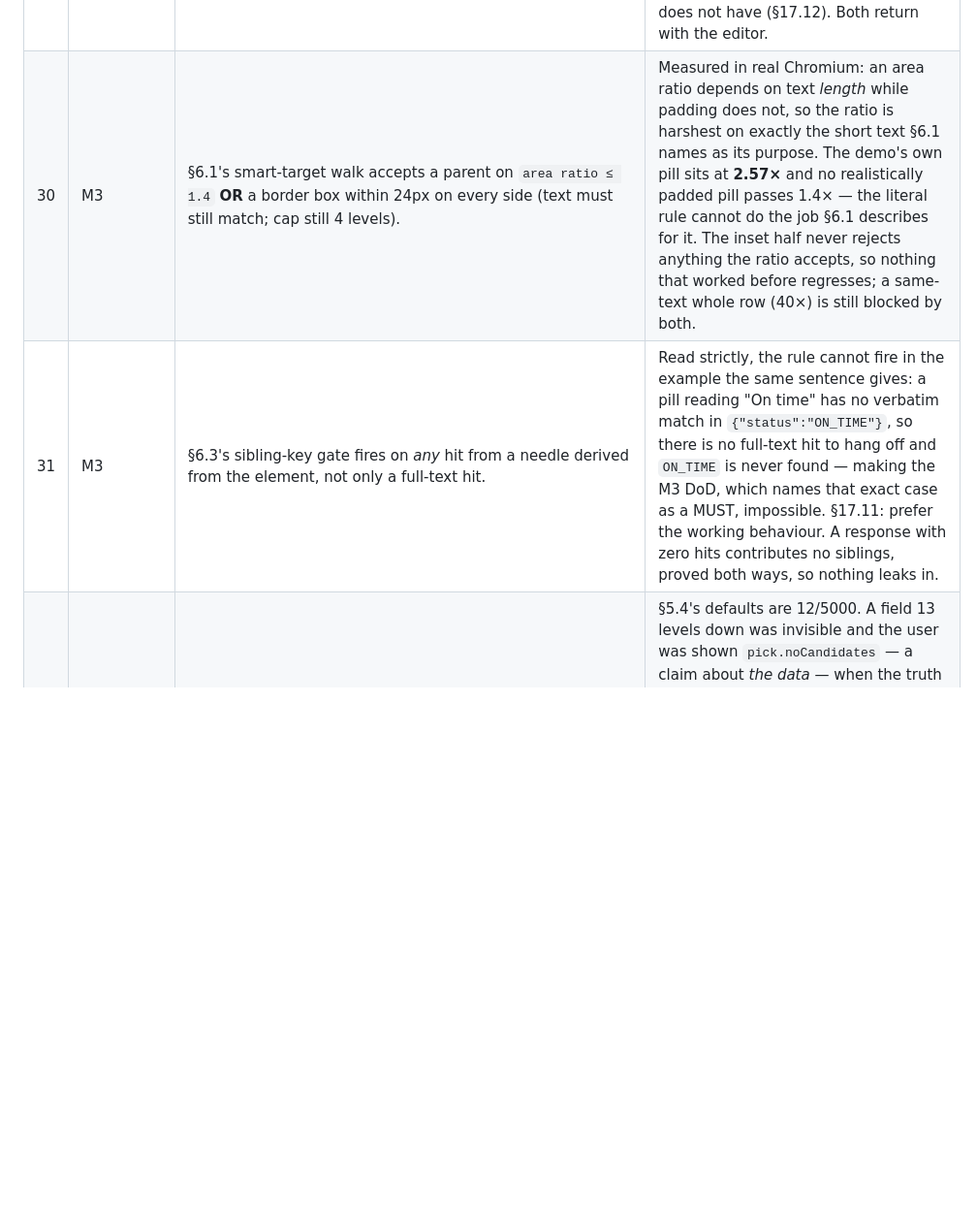
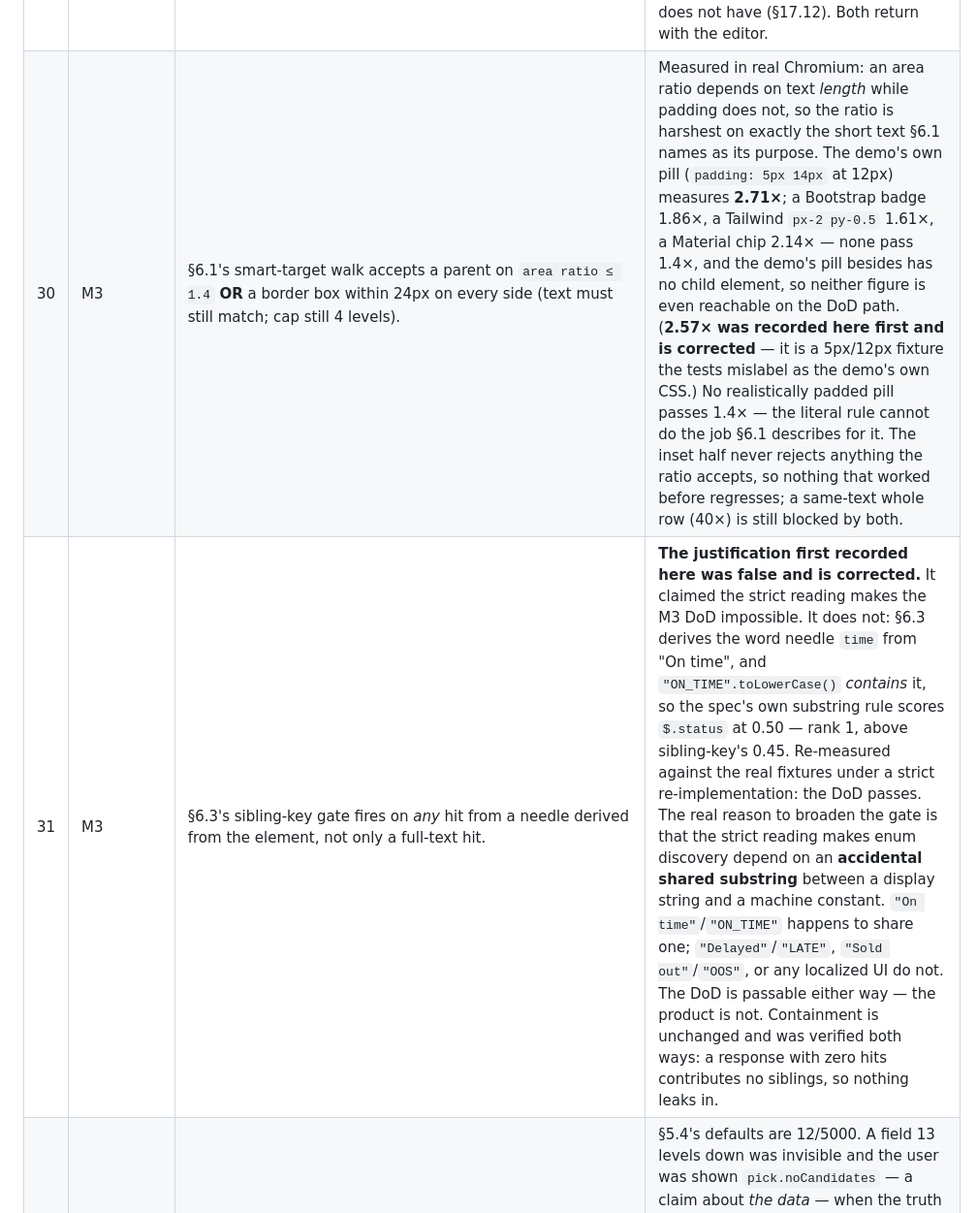
Before and after one commit to MaherFayad/MockLab, a Markdown page: README.md, the part around the change. Shown at 97% size. Rendered like a GitHub page; blank space fills up the shorter version.

```diff
--- a/README.md
+++ b/README.md
@@ -115,8 +115,8 @@ Recorded per PLAN.md §17.11 — where the build differs from the specification
 | 27 | M3 | `extension/test/panel.browser.test.js` is 1033 lines. | One Chromium launch and one demo server serve both the M2 changes flow and the M3 pick flow, and the pick test depends on the clean post-reset state the M2 flow leaves behind. Splitting it today buys a second ~30 s browser launch and a duplicated ~90-line Playwright resolver — §17.10's own drift problem in another shape. It passed 1000 lines with Deviation 39's two bounded-search subtests, one milestone earlier than this row predicted; the split is now due at M4 rather than deferred by it, and is by flow, with the harness moved to a 0-test `test/harness.js`. |
 | 28 | M3 | Escape is handled in the panel as well as on the page. | §11's copy promises "(Esc to cancel)". The person's last click was the Pick button *in the panel*, so that is where focus is; the page's own keydown handler would never see the key and the promise would be false. |
 | 29 | M3 | §10.1A's recent-Link selection card ships without its chevron, and the list renders nothing at all when no Link is verified — no heading, no empty box. | A chevron promises State D, which does not exist until M4. Nothing can be verified before the probe exists either, so at M3 the list is always empty; drawing a heading over an empty box would advertise a feature the build does not have (§17.12). Both return with the editor. |
-| 30 | M3 | §6.1's smart-target walk accepts a parent on `area ratio ≤ 1.4` **OR** a border box within 24px on every side (text must still match; cap still 4 levels). | Measured in real Chromium: an area ratio depends on text *length* while padding does not, so the ratio is harshest on exactly the short text §6.1 names as its purpose. The demo's own pill sits at **2.57×** and no realistically padded pill passes 1.4× — the literal rule cannot do the job §6.1 describes for it. The inset half never rejects anything the ratio accepts, so nothing that worked before regresses; a same-text whole row (40×) is still blocked by both. |
-| 31 | M3 | §6.3's sibling-key gate fires on *any* hit from a needle derived from the element, not only a full-text hit. | Read strictly, the rule cannot fire in the example the same sentence gives: a pill reading "On time" has no verbatim match in `{"status":"ON_TIME"}`, so there is no full-text hit to hang off and `ON_TIME` is never found — making the M3 DoD, which names that exact case as a MUST, impossible. §17.11: prefer the working behaviour. A response with zero hits contributes no siblings, proved both ways, so nothing leaks in. |
+| 30 | M3 | §6.1's smart-target walk accepts a parent on `area ratio ≤ 1.4` **OR** a border box within 24px on every side (text must still match; cap still 4 levels). | Measured in real Chromium: an area ratio depends on text *length* while padding does not, so the ratio is harshest on exactly the short text §6.1 names as its purpose. The demo's own pill (`padding: 5px 14px` at 12px) measures **2.71×**; a Bootstrap badge 1.86×, a Tailwind `px-2 py-0.5` 1.61×, a Material chip 2.14× — none pass 1.4×, and the demo's pill besides has no child element, so neither figure is even reachable on the DoD path. (**2.57× was recorded here first and is corrected** — it is a 5px/12px fixture the tests mislabel as the demo's own CSS.) No realistically padded pill passes 1.4× — the literal rule cannot do the job §6.1 describes for it. The inset half never rejects anything the ratio accepts, so nothing that worked before regresses; a same-text whole row (40×) is still blocked by both. |
+| 31 | M3 | §6.3's sibling-key gate fires on *any* hit from a needle derived from the element, not only a full-text hit. | **The justification first recorded here was false and is corrected.** It claimed the strict reading makes the M3 DoD impossible. It does not: §6.3 derives the word needle `time` from "On time", and `"ON_TIME".toLowerCase()` *contains* it, so the spec's own substring rule scores `$.status` at 0.50 — rank 1, above sibling-key's 0.45. Re-measured against the real fixtures under a strict re-implementation: the DoD passes. The real reason to broaden the gate is that the strict reading makes enum discovery depend on an **accidental shared substring** between a display string and a machine constant. `"On time"`/`"ON_TIME"` happens to share one; `"Delayed"`/`"LATE"`, `"Sold out"`/`"OOS"`, or any localized UI do not. The DoD is passable either way — the product is not. Containment is unchanged and was verified both ways: a response with zero hits contributes no siblings, so nothing leaks in. |
 | 32 | M3 | Candidate discovery searches to depth 24 and 20000 paths per response, 120000 per tab, and reports `searched.complete` when it stopped early. | §5.4's defaults are 12/5000. A field 13 levels down was invisible and the user was shown `pick.noCandidates` — a claim about *the data* — when the truth was that MockLab stopped looking. A bounded search reported as an empty one is a false negative told as a fact (§17.12). Raising the cap raised the worst case with it (200 sources at the ceiling blocked the service worker for 3244 ms), so the tab budget bounds it back to 163 ms; the honesty flag is what makes bounding acceptable. |
 | 33 | M3 | `extension/src/content/element.js` split from `picker.js`; the manifest lists three ISOLATED content scripts. | §17.10. The seam is the one the tests already used: `element.js` answers the questions the M4 probe asks with no picker running (§6.2 fingerprint and re-resolve, §7.3 snapshot, §6.1 smart target); `picker.js` is the interaction. 295 lines each. |
 | 34 | M3 | `extension/src/background/pickMessages.js` declared the pick message types instead of `messages.js`. **Resolved — the file no longer exists.** | §17.8 requires one home for message constants, and `messages.js` was owned by another agent mid-milestone. Declared once, not duplicated, with a merge recipe in its header. Folded into `messages.js` (with `PHASE`) as a no-behaviour-change commit, verified by building the merge-only tree and running it: 207/207, the exact suite and count of the M3 commit, with all seven values byte-compared against the deleted module. The merge also closed a hole nobody was aiming at — §17.2's mirror guard walks `Object.values(PORT_MSG)`, so while the pick values lived outside it, breaking `agent.js`'s mirror of `port:picked` (which kills pick mode end to end) passed all twelve guards. |
```
Also changed, not shown: BUILD_LOG.md (+32 -6 lines).
